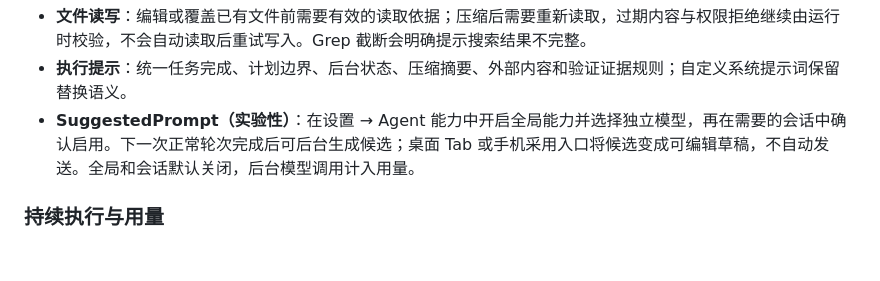
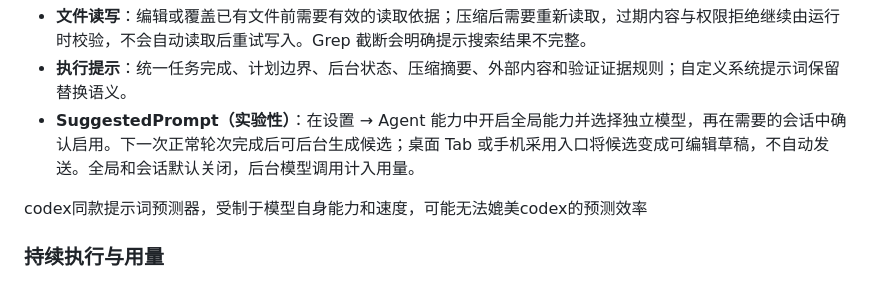
Before and after one commit to showjiangnan/zcode-feiyu, a Markdown page: README.md, the part around the change. GitHub-like rendering; blank space fills up the shorter version.

```diff
--- a/README.md
+++ b/README.md
@@ -127,6 +127,8 @@ macOS 的关窗后台执行取决于后台许可与可用的受管 Host；**Cmd+
 - **文件读写**：编辑或覆盖已有文件前需要有效的读取依据；压缩后需要重新读取，过期内容与权限拒绝继续由运行时校验，不会自动读取后重试写入。Grep 截断会明确提示搜索结果不完整。
 - **执行提示**：统一任务完成、计划边界、后台状态、压缩摘要、外部内容和验证证据规则；自定义系统提示词保留替换语义。
 - **SuggestedPrompt（实验性）**：在设置 → Agent 能力中开启全局能力并选择独立模型，再在需要的会话中确认启用。下一次正常轮次完成后可后台生成候选；桌面 Tab 或手机采用入口将候选变成可编辑草稿，不自动发送。全局和会话默认关闭，后台模型调用计入用量。
+
+codex同款提示词预测器，受制于模型自身能力和速度，可能无法媲美codex的预测效率
 
 ### 持续执行与用量
 
```
Also changed, not shown: README.en.md (+2 -0 lines).
